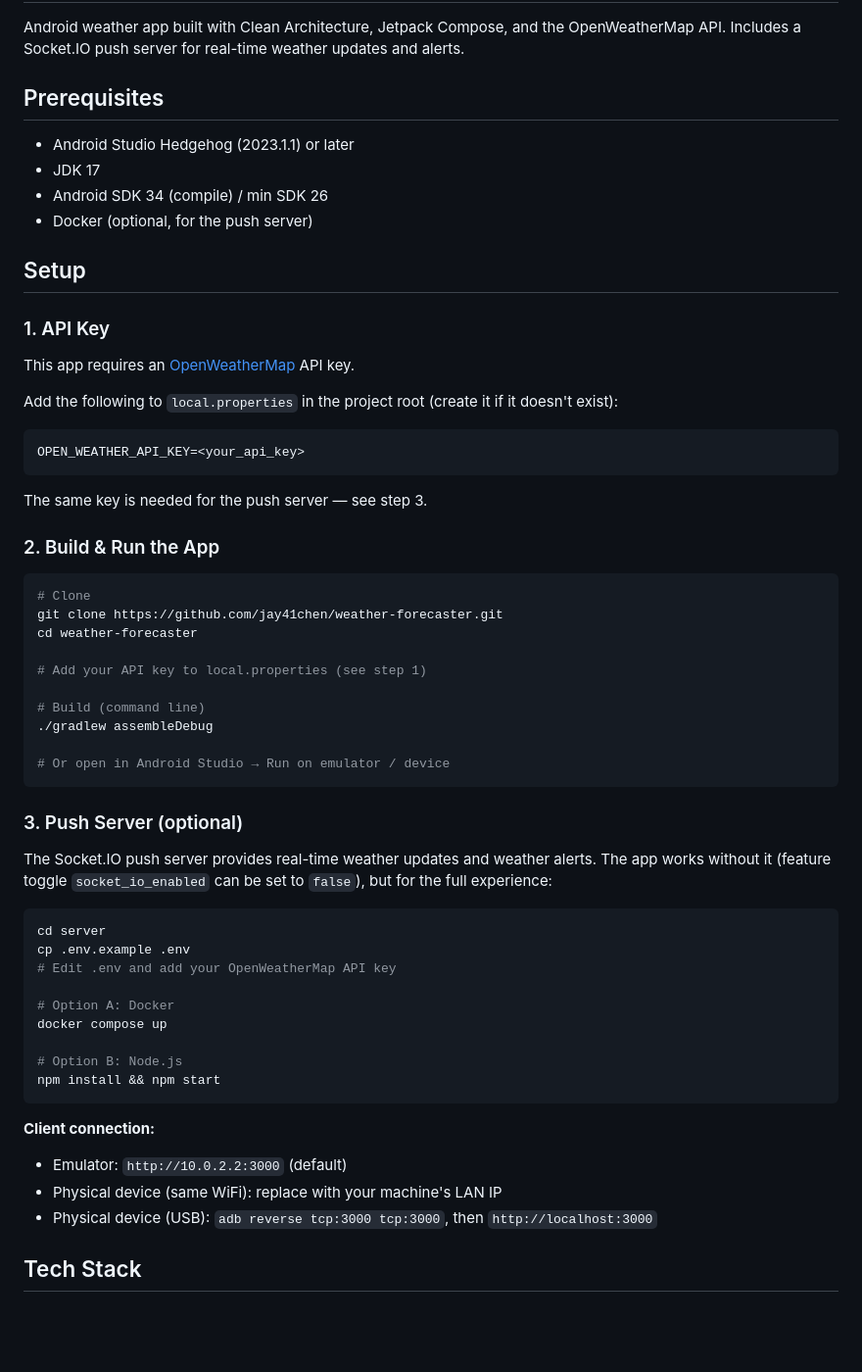
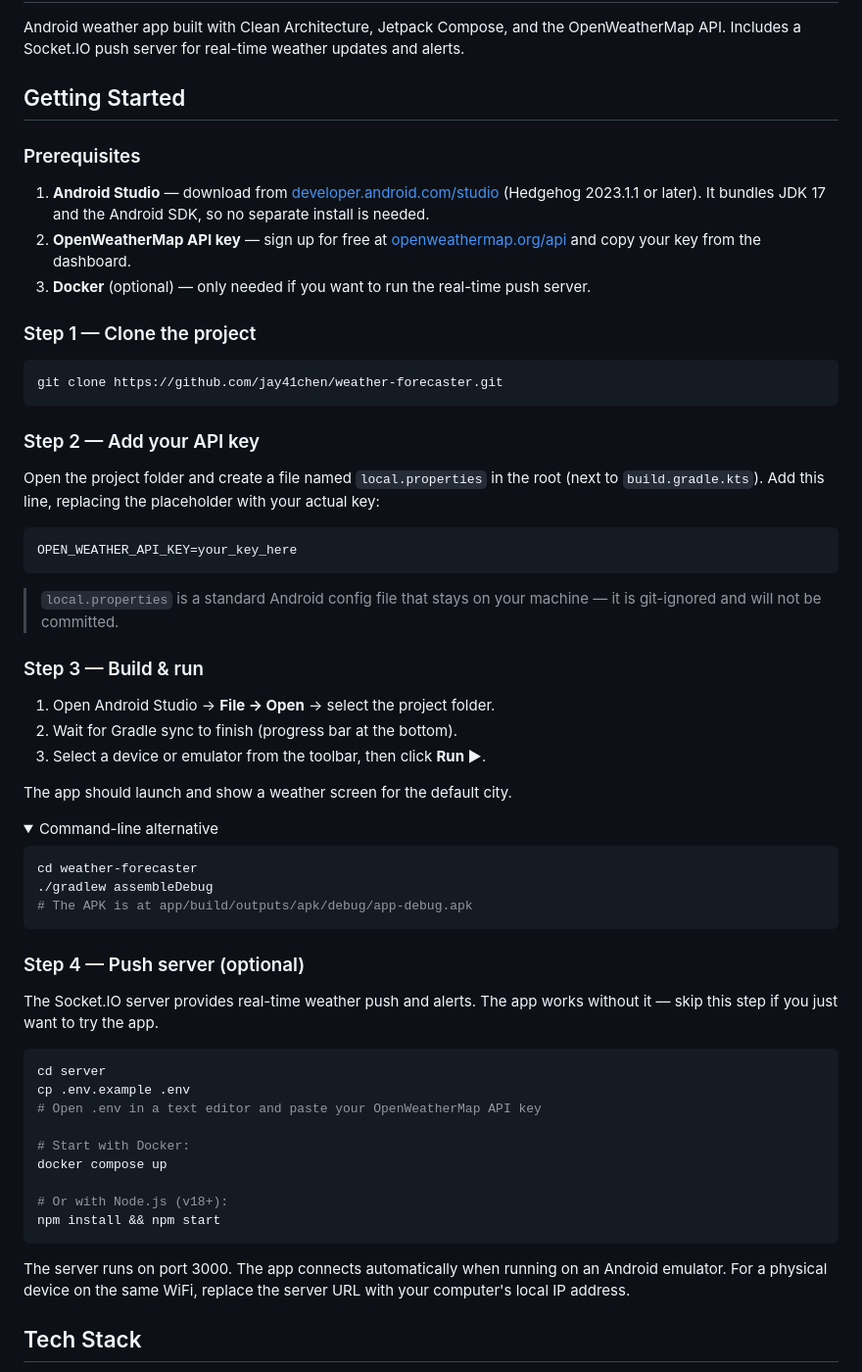
Before and after one commit to jay41chen/weather-forecaster, a Markdown page: README.md, the part around one of its changes. Shown at 98% size. GitHub-like rendering; folded sections open; blank space fills up the shorter version.

Commit message:
refine README with step-by-step setup for non-engineers
Co-Authored-By: Claude Opus 4.6 <noreply@anthropic.com>

````diff
--- a/README.md
+++ b/README.md
@@ -2,62 +2,65 @@
 
 Android weather app built with Clean Architecture, Jetpack Compose, and the OpenWeatherMap API. Includes a Socket.IO push server for real-time weather updates and alerts.
 
-## Prerequisites
+## Getting Started
 
-- Android Studio Hedgehog (2023.1.1) or later
-- JDK 17
-- Android SDK 34 (compile) / min SDK 26
-- Docker (optional, for the push server)
+### Prerequisites
 
-## Setup
+1. **Android Studio** — download from [developer.android.com/studio](https://developer.android.com/studio) (Hedgehog 2023.1.1 or later). It bundles JDK 17 and the Android SDK, so no separate install is needed.
+2. **OpenWeatherMap API key** — sign up for free at [openweathermap.org/api](https://openweathermap.org/api) and copy your key from the dashboard.
+3. **Docker** (optional) — only needed if you want to run the real-time push server.
 
-### 1. API Key
+### Step 1 — Clone the project
 
-This app requires an [OpenWeatherMap](https://openweathermap.org/api) API key.
+```bash
+git clone https://github.com/jay41chen/weather-forecaster.git
+```
 
-Add the following to `local.properties` in the project root (create it if it doesn't exist):
+### Step 2 — Add your API key
+
+Open the project folder and create a file named `local.properties` in the root (next to `build.gradle.kts`). Add this line, replacing the placeholder with your actual key:
 
 ```properties
-OPEN_WEATHER_API_KEY=<your_api_key>
+OPEN_WEATHER_API_KEY=your_key_here
 ```
 
-The same key is needed for the push server — see step 3.
+> `local.properties` is a standard Android config file that stays on your machine — it is git-ignored and will not be committed.
 
-### 2. Build & Run the App
+### Step 3 — Build & run
+
+1. Open Android Studio → **File → Open** → select the project folder.
+2. Wait for Gradle sync to finish (progress bar at the bottom).
+3. Select a device or emulator from the toolbar, then click **Run ▶**.
+
+The app should launch and show a weather screen for the default city.
+
+<details>
+<summary>Command-line alternative</summary>
 
 ```bash
-# Clone
-git clone https://github.com/jay41chen/weather-forecaster.git
 cd weather-forecaster
+./gradlew assembleDebug
+# The APK is at app/build/outputs/apk/debug/app-debug.apk
+```
+</details>
 
-# Add your API key to local.properties (see step 1)
+### Step 4 — Push server (optional)
 
-# Build (command line)
-./gradlew assembleDebug
-
-# Or open in Android Studio → Run on emulator / device
-```
-
-### 3. Push Server (optional)
-
-The Socket.IO push server provides real-time weather updates and weather alerts. The app works without it (feature toggle `socket_io_enabled` can be set to `false`), but for the full experience:
+The Socket.IO server provides real-time weather push and alerts. The app works without it — skip this step if you just want to try the app.
 
 ```bash
 cd server
 cp .env.example .env
-# Edit .env and add your OpenWeatherMap API key
+# Open .env in a text editor and paste your OpenWeatherMap API key
 
-# Option A: Docker
+# Start with Docker:
 docker compose up
 
-# Option B: Node.js
+# Or with Node.js (v18+):
 npm install && npm start
 ```
 
-**Client connection:**
-- Emulator: `http://10.0.2.2:3000` (default)
-- Physical device (same WiFi): replace with your machine's LAN IP
-- Physical device (USB): `adb reverse tcp:3000 tcp:3000`, then `http://localhost:3000`
+The server runs on port 3000. The app connects automatically when running on an Android emulator. For a physical device on the same WiFi, replace the server URL with your computer's local IP address.
 
 ## Tech Stack
 
````
Also changed, not shown: other parts of README.md (+6 -13 lines).
